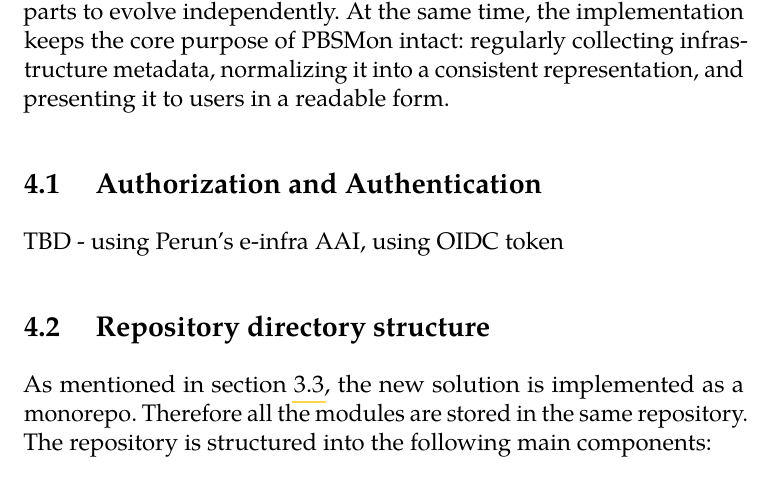
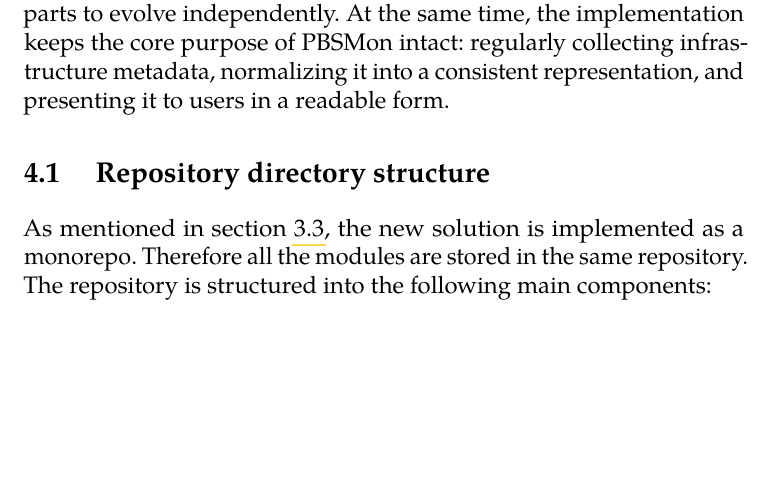
Before and after one commit to MarcelLukco/pbsmon-thesis, a LaTeX thesis (fi-pdflatex.tex): part of page 54 of 81, cut so that both start at the same text, the shorter picture padded with empty space. Compiled offline with pdfLaTeX.

Commit message:
chore: for now comment the authorization and authentification section

```diff
--- a/fi-pdflatex.tex
+++ b/fi-pdflatex.tex
@@ -944,9 +944,9 @@ This chapter describes the implementation of the new PBSMon solution. The main o
 The resulting system is implemented as a separated backend and frontend that communicate via a JSON API. This separation enables clearer responsibility boundaries, simplifies testing, and allows both parts to evolve independently. At the same time, the implementation keeps the core purpose of PBSMon intact: regularly collecting infrastructure metadata, normalizing it into a consistent representation, and presenting it to users in a readable form.
 
 
-\section{Authorization and Authentication}
-\label{sec:authorization-and-authentication}
-TBD - using Perun's e-infra AAI, using OIDC token
+%\section{Authorization and Authentication}
+%\label{sec:authorization-and-authentication}
+%TBD - using Perun's e-infra AAI, using OIDC token
 
 \section{Repository directory structure}
 \label{sec:system-architecture-new}
```
